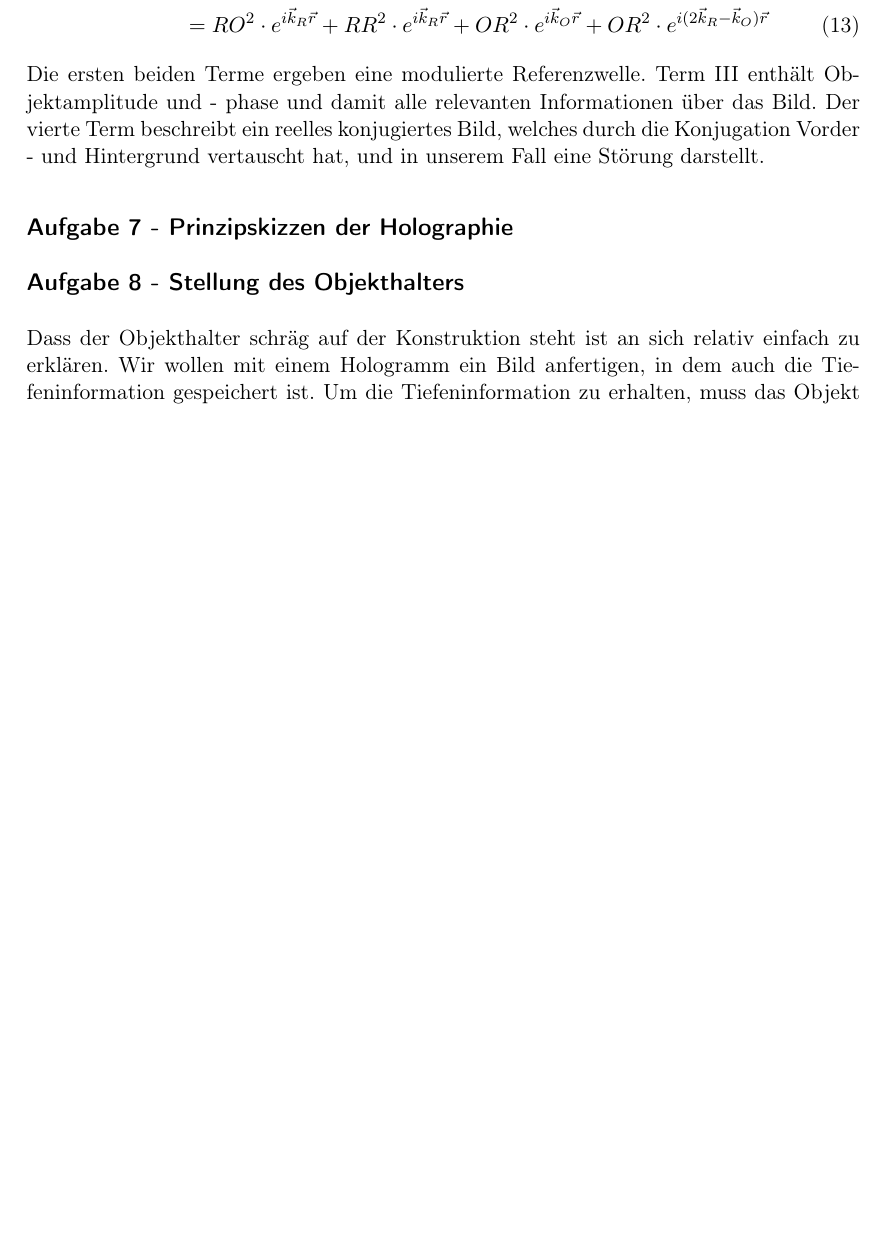
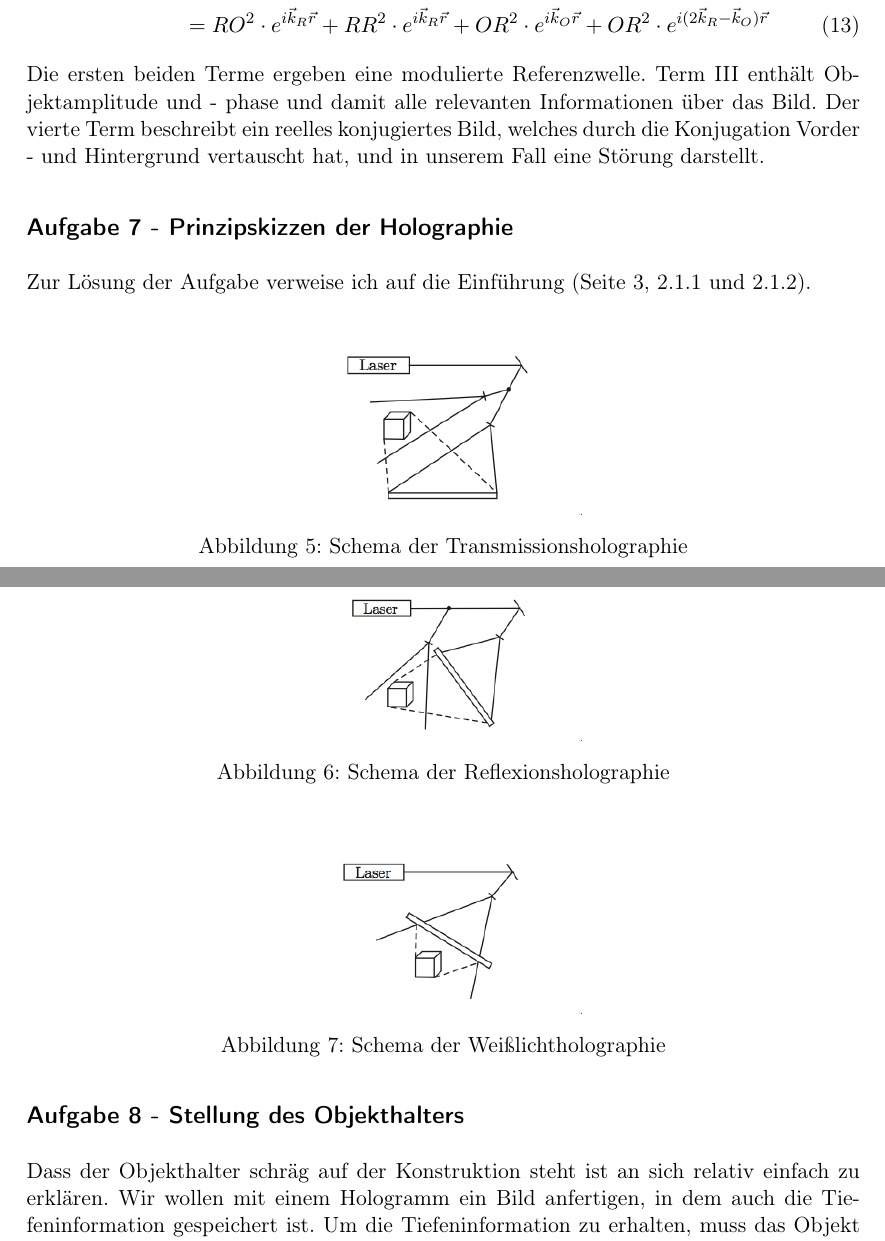
Before and after one commit to dominikwille/fp, a LaTeX document (holo/holo.tex, which reads holo/aufgabe7.tex): part of page 13 of 17 before the commit and two parts of pages 13 and 14 of 18 after it, the two joined at a grey line, cut so that both start at the same text, the shorter picture padded with empty space. Compiled offline with pdfLaTeX.

Commit message:
Aufgabe 7 und Bilder

```diff
--- a/holo/aufgabe7.tex
+++ b/holo/aufgabe7.tex
@@ -1 +1,7 @@
 \subsection*{Aufgabe 7 - Prinzipskizzen der Holographie}
+Zur Lösung der Aufgabe verweise ich auf die Einführung (Seite 3, 2.1.1 und 2.1.2).
+\myImage[5cm]{img/TransmittHol}{Schema der Transmissionsholographie}
+
+\myImage[5cm]{img/ReflexHol}{Schema der Reflexionsholographie}
+
+\myImage[5cm]{img/DenisjukHol}{Schema der Weißlichtholographie}
```
Also changed, not shown: holo/img/DenisjukHol.png (added), holo/img/ReflexHol.png (added), holo/img/TransmittHol.png (added), 3 other files.
